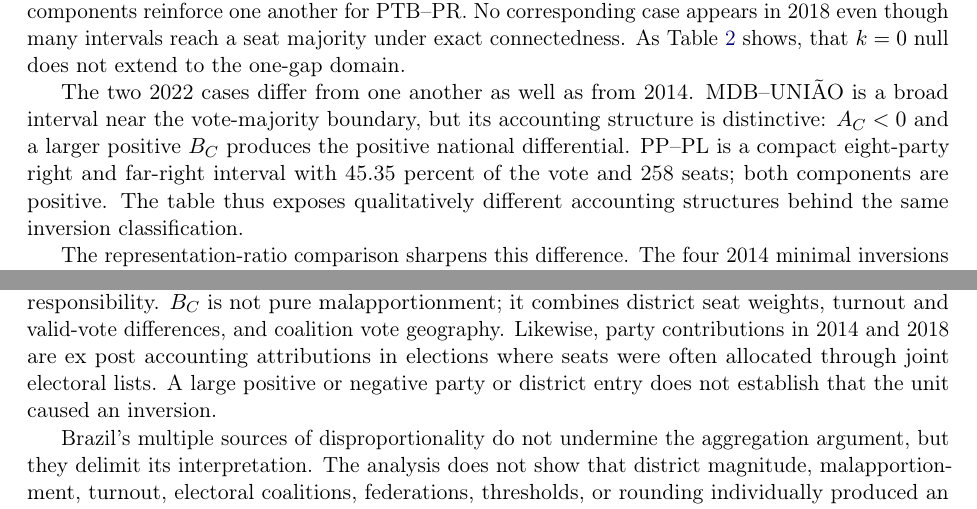
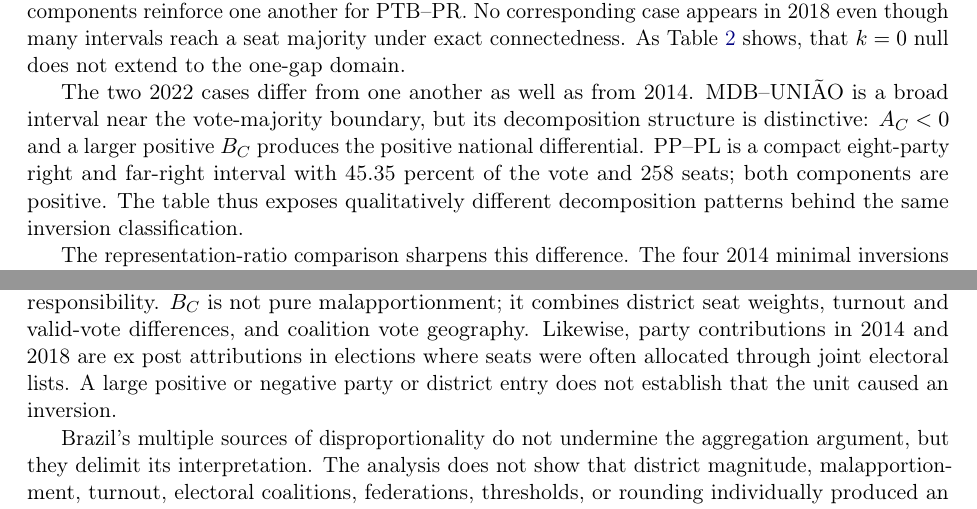
Before and after one commit to marcelovmaciel/electoral-inversion, a LaTeX paper (writing/submission_inversions_review/manuscript/main_rw_again.tex): two parts of pages 15 and 17 of 29, joined at a grey line, cut so that both start at the same text. Compiled offline with pdfLaTeX; a LaTeX package or settings file that is missing is left out.

Commit message:
rr removing old language

```diff
--- a/writing/submission_inversions_review/manuscript/main_rw_again.tex
+++ b/writing/submission_inversions_review/manuscript/main_rw_again.tex
@@ -942,11 +942,11 @@ Table~\ref{tab:interval-summary} shows, that \(k=0\) null does not extend to
 the one-gap domain.
 
 The two 2022 cases differ from one another as well as from 2014. MDB--UNIÃO is
-a broad interval near the vote-majority boundary, but its accounting structure
+a broad interval near the vote-majority boundary, but its decomposition structure
 is distinctive: \(A_C<0\) and a larger positive \(B_C\) produces the positive
 national differential. PP--PL is a compact eight-party right and far-right
 interval with 45.35 percent of the vote and 258 seats; both components are
-positive. The table thus exposes qualitatively different accounting structures
+positive. The table thus exposes qualitatively different decomposition patterns
 behind the same inversion classification.
 
 The representation-ratio comparison sharpens this difference. The four 2014
@@ -1104,11 +1104,11 @@ positive between-district component. The balance between the two terms thus
 differs across coalition configurations even when every row satisfies the same
 inversion criterion.
 
-These comparisons locate national differentials in the accounting without
+These comparisons locate national differentials in the decomposition without
 assigning causal responsibility. \(B_C\) is not pure malapportionment; it
 combines district seat weights, turnout and valid-vote differences, and
 coalition vote geography. Likewise, party contributions in 2014 and 2018 are ex
-post accounting attributions in elections where seats were often allocated
+post attributions in elections where seats were often allocated
 through joint electoral lists. A large positive or negative party or district
 entry does not establish that the unit caused an inversion.
 
```
Also changed, not shown: writing/submission_inversions_review/manuscript/main_rw_again.tex (12 more changed lines).
